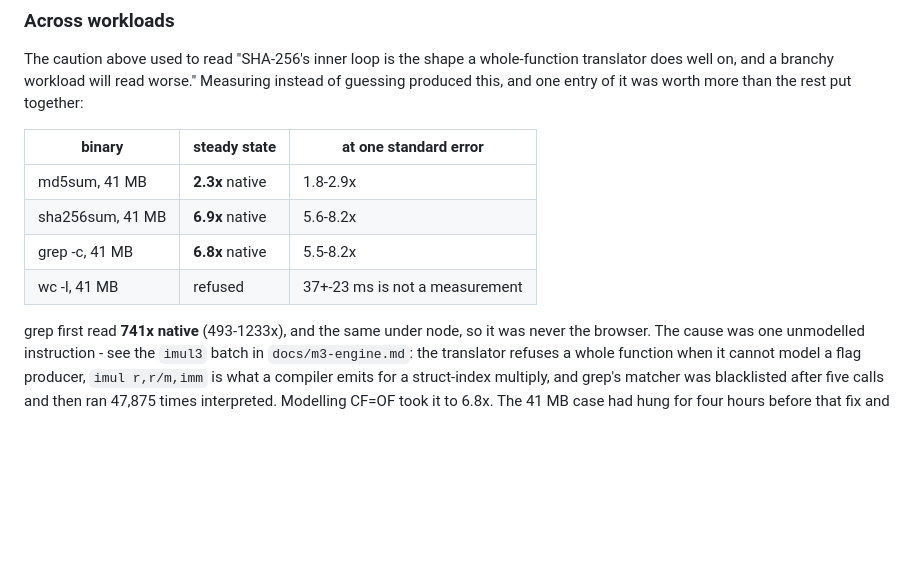
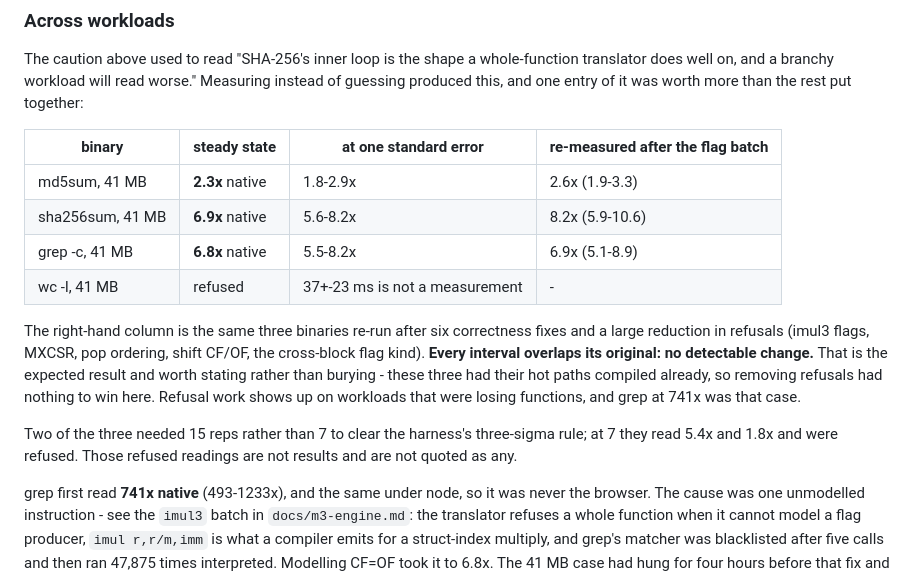
Before and after one commit to RohanAdwankar/oxwasm, a Markdown page: docs/performance.md, the part around the change. GitHub-like rendering; blank space fills up the shorter version.

Commit message:
Re-measure the three browser ratios: no detectable change
The published numbers were taken before the flag-kind batch, so they described
an engine that no longer exists. Re-run on the same inputs at 15 reps:
md5sum 2.6x (1.9-3.3) against 2.3x (1.8-2.9), sha256sum 8.2x (5.9-10.6)
against 6.9x (5.6-8.2), grep -c 6.9x (5.1-8.9) against 6.8x (5.5-8.2).

Every interval overlaps its original. Six correctness fixes and a large drop
in refusals produced no measurable speed change on these three, which is what
should be expected: their hot paths were already compiled, so there was
nothing for the refusal work to win. It pays on workloads that were losing
functions, and grep at 741x was that case.

Two of the three needed 15 reps rather than 7 to clear the harness's
three-sigma rule. At 7 they read 5.4x and 1.8x and were refused, on a box
whose noise had roughly doubled. Those refused readings are recorded as
refused and quoted as nothing.

```diff
--- a/docs/performance.md
+++ b/docs/performance.md
@@ -273,12 +273,24 @@ whole-function translator does well on, and a branchy workload will read
 worse." Measuring instead of guessing produced this, and one entry of it was
 worth more than the rest put together:
 
-| binary | steady state | at one standard error |
-|---|---|---|
-| md5sum, 41 MB | **2.3x** native | 1.8-2.9x |
-| sha256sum, 41 MB | **6.9x** native | 5.6-8.2x |
-| grep -c, 41 MB | **6.8x** native | 5.5-8.2x |
-| wc -l, 41 MB | refused | 37+-23 ms is not a measurement |
+| binary | steady state | at one standard error | re-measured after the flag batch |
+|---|---|---|---|
+| md5sum, 41 MB | **2.3x** native | 1.8-2.9x | 2.6x (1.9-3.3) |
+| sha256sum, 41 MB | **6.9x** native | 5.6-8.2x | 8.2x (5.9-10.6) |
+| grep -c, 41 MB | **6.8x** native | 5.5-8.2x | 6.9x (5.1-8.9) |
+| wc -l, 41 MB | refused | 37+-23 ms is not a measurement | - |
+
+The right-hand column is the same three binaries re-run after six correctness
+fixes and a large reduction in refusals (imul3 flags, MXCSR, pop ordering,
+shift CF/OF, the cross-block flag kind). **Every interval overlaps its
+original: no detectable change.** That is the expected result and worth
+stating rather than burying - these three had their hot paths compiled
+already, so removing refusals had nothing to win here. Refusal work shows up
+on workloads that were losing functions, and grep at 741x was that case.
+
+Two of the three needed 15 reps rather than 7 to clear the harness's
+three-sigma rule; at 7 they read 5.4x and 1.8x and were refused. Those refused
+readings are not results and are not quoted as any.
 
 grep first read **741x native** (493-1233x), and the same under node, so it
 was never the browser. The cause was one unmodelled instruction - see the
```
